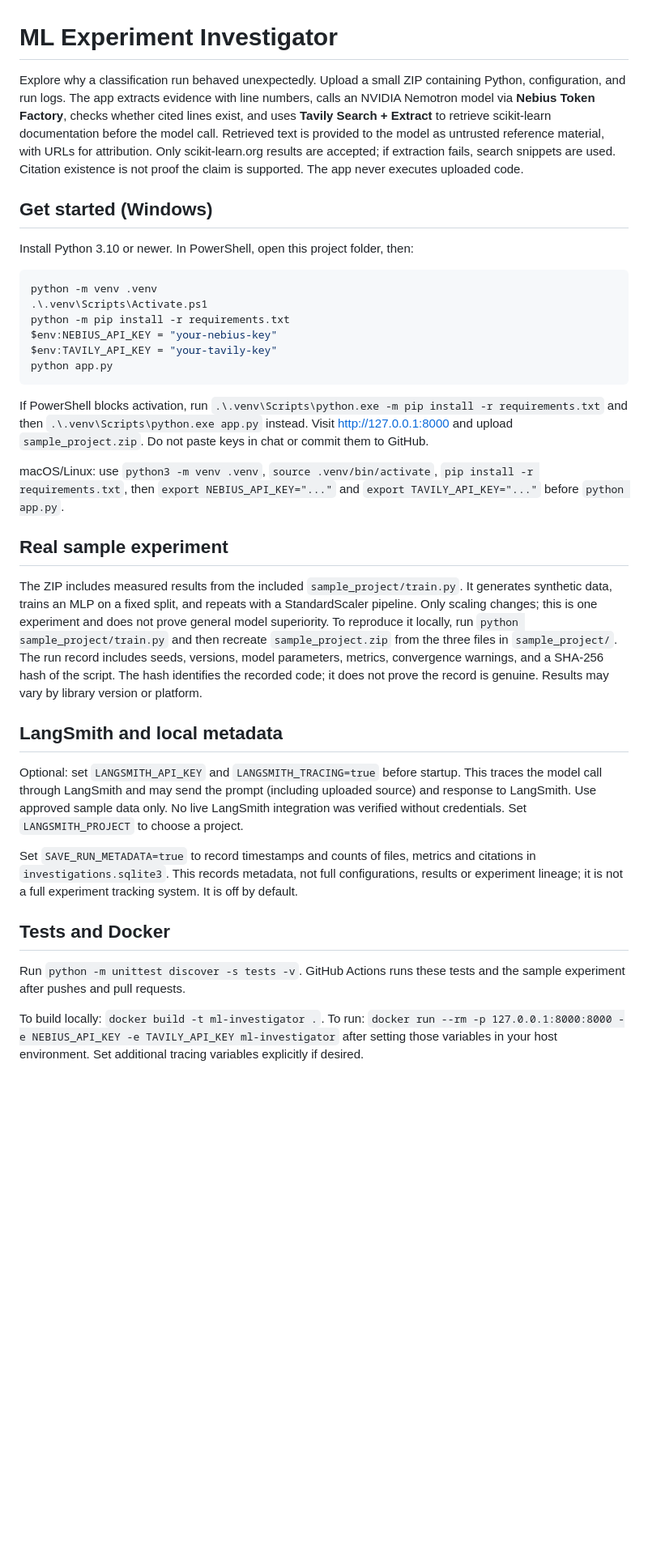
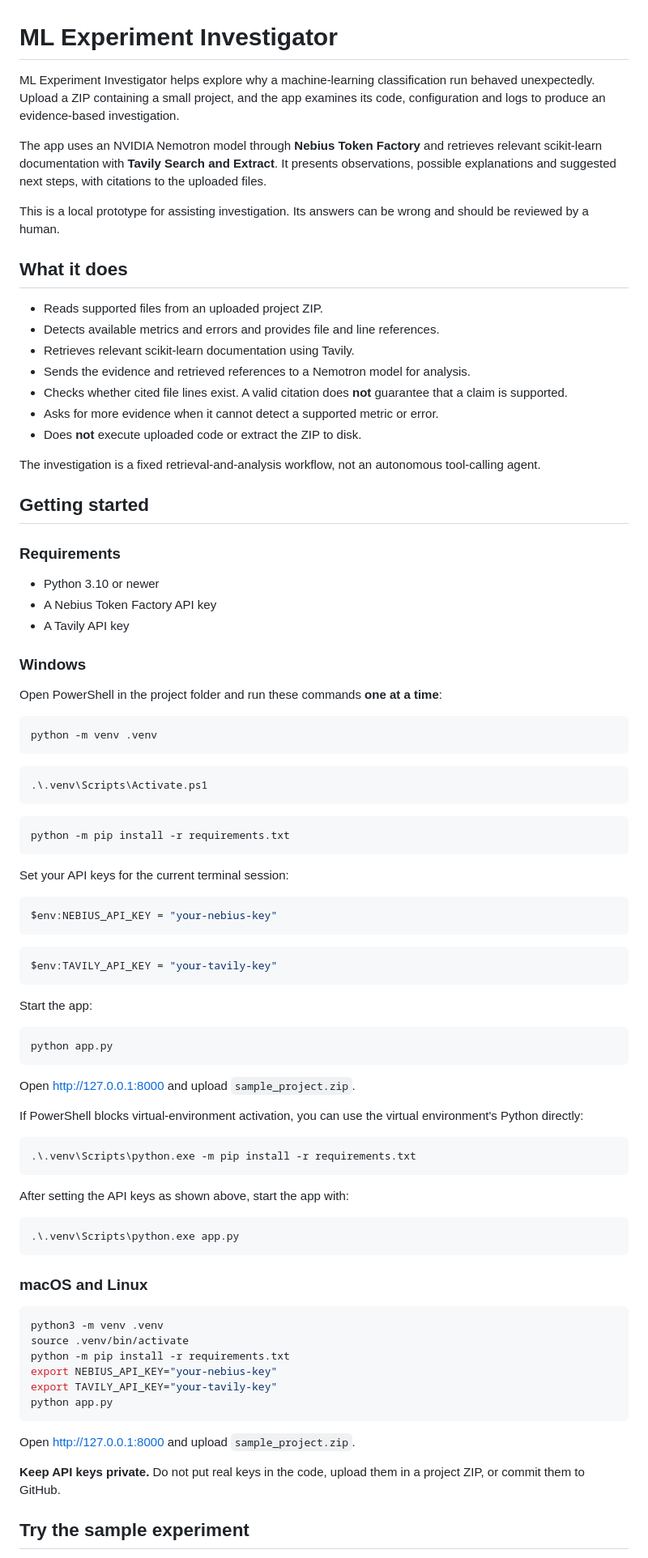
Before and after one commit to mahejain/ml_investigator, a Markdown page: README.md, the part around one of its changes. Shown at 81% size. Rendered like a GitHub page; blank space fills up the shorter version.

Commit message:
Update README for final project

````diff
--- a/README.md
+++ b/README.md
@@ -1,37 +1,91 @@
 # ML Experiment Investigator
 
-Explore why a classification run behaved unexpectedly. Upload a small ZIP containing Python, configuration, and run logs. The app extracts evidence with line numbers, calls an NVIDIA Nemotron model via **Nebius Token Factory**, checks whether cited lines exist, and uses **Tavily Search + Extract** to retrieve scikit-learn documentation before the model call. Retrieved text is provided to the model as untrusted reference material, with URLs for attribution. Only scikit-learn.org results are accepted; if extraction fails, search snippets are used. Citation existence is not proof the claim is supported. The app never executes uploaded code.
+ML Experiment Investigator helps explore why a machine-learning classification run behaved unexpectedly. Upload a ZIP containing a small project, and the app examines its code, configuration and logs to produce an evidence-based investigation.
 
-## Get started (Windows)
+The app uses an NVIDIA Nemotron model through **Nebius Token Factory** and retrieves relevant scikit-learn documentation with **Tavily Search and Extract**. It presents observations, possible explanations and suggested next steps, with citations to the uploaded files.
 
-Install Python 3.10 or newer. In PowerShell, open this project folder, then:
+This is a local prototype for assisting investigation. Its answers can be wrong and should be reviewed by a human.
+
+## What it does
+
+- Reads supported files from an uploaded project ZIP.
+- Detects available metrics and errors and provides file and line references.
+- Retrieves relevant scikit-learn documentation using Tavily.
+- Sends the evidence and retrieved references to a Nemotron model for analysis.
+- Checks whether cited file lines exist. A valid citation does **not** guarantee that a claim is supported.
+- Asks for more evidence when it cannot detect a supported metric or error.
+- Does **not** execute uploaded code or extract the ZIP to disk.
+
+The investigation is a fixed retrieval-and-analysis workflow, not an autonomous tool-calling agent.
+
+## Getting started
+
+### Requirements
+
+- Python 3.10 or newer
+- A Nebius Token Factory API key
+- A Tavily API key
+
+### Windows
+
+Open PowerShell in the project folder and run these commands **one at a time**:
 
 ```powershell
 python -m venv .venv
+```
+
+```powershell
 .\.venv\Scripts\Activate.ps1
+```
+
+```powershell
 python -m pip install -r requirements.txt
+```
+
+Set your API keys for the current terminal session:
+
+```powershell
 $env:NEBIUS_API_KEY = "your-nebius-key"
+```
+
+```powershell
 $env:TAVILY_API_KEY = "your-tavily-key"
+```
+
+Start the app:
+
+```powershell
 python app.py
 ```
 
-If PowerShell blocks activation, run `.\.venv\Scripts\python.exe -m pip install -r requirements.txt` and then `.\.venv\Scripts\python.exe app.py` instead. Visit http://127.0.0.1:8000 and upload `sample_project.zip`. Do not paste keys in chat or commit them to GitHub.
+Open [http://127.0.0.1:8000](http://127.0.0.1:8000) and upload `sample_project.zip`.
 
-macOS/Linux: use `python3 -m venv .venv`, `source .venv/bin/activate`, `pip install -r requirements.txt`, then `export NEBIUS_API_KEY="..."` and `export TAVILY_API_KEY="..."` before `python app.py`.
+If PowerShell blocks virtual-environment activation, you can use the virtual environment's Python directly:
 
-## Real sample experiment
+```powershell
+.\.venv\Scripts\python.exe -m pip install -r requirements.txt
+```
 
-The ZIP includes measured results from the included `sample_project/train.py`. It generates synthetic data, trains an MLP on a fixed split, and repeats with a StandardScaler pipeline. Only scaling changes; this is one experiment and does not prove general model superiority. To reproduce it locally, run `python sample_project/train.py` and then recreate `sample_project.zip` from the three files in `sample_project/`. The run record includes seeds, versions, model parameters, metrics, convergence warnings, and a SHA-256 hash of the script. The hash identifies the recorded code; it does not prove the record is genuine. Results may vary by library version or platform.
+After setting the API keys as shown above, start the app with:
 
-## LangSmith and local metadata
+```powershell
+.\.venv\Scripts\python.exe app.py
+```
 
-Optional: set `LANGSMITH_API_KEY` and `LANGSMITH_TRACING=true` before startup. This traces the model call through LangSmith and may send the prompt (including uploaded source) and response to LangSmith. Use approved sample data only. No live LangSmith integration was verified without credentials. Set `LANGSMITH_PROJECT` to choose a project.
+### macOS and Linux
 
-Set `SAVE_RUN_METADATA=true` to record timestamps and counts of files, metrics and citations in `investigations.sqlite3`. This records metadata, not full configurations, results or experiment lineage; it is not a full experiment tracking system. It is off by default.
+```bash
+python3 -m venv .venv
+source .venv/bin/activate
+python -m pip install -r requirements.txt
+export NEBIUS_API_KEY="your-nebius-key"
+export TAVILY_API_KEY="your-tavily-key"
+python app.py
+```
 
-## Tests and Docker
+Open [http://127.0.0.1:8000](http://127.0.0.1:8000) and upload `sample_project.zip`.
 
-Run `python -m unittest discover -s tests -v`. GitHub Actions runs these tests and the sample experiment after pushes and pull requests.
+**Keep API keys private.** Do not put real keys in the code, upload them in a project ZIP, or commit them to GitHub.
 
-To build locally: `docker build -t ml-investigator .`. To run: `docker run --rm -p 127.0.0.1:8000:8000 -e NEBIUS_API_KEY -e TAVILY_API_KEY ml-investigator` after setting those variables in your host environment. Set additional tracing variables explicitly if desired.
+## Try the sample experiment
 
````
Also changed, not shown: other parts of README.md (+102 -7 lines).
